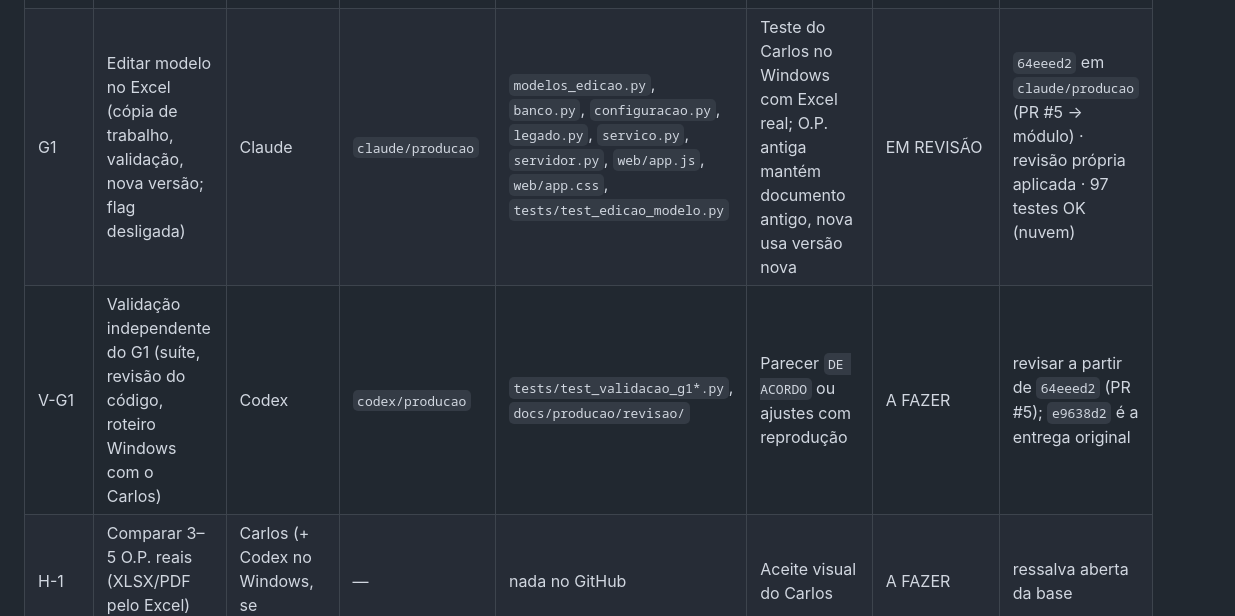
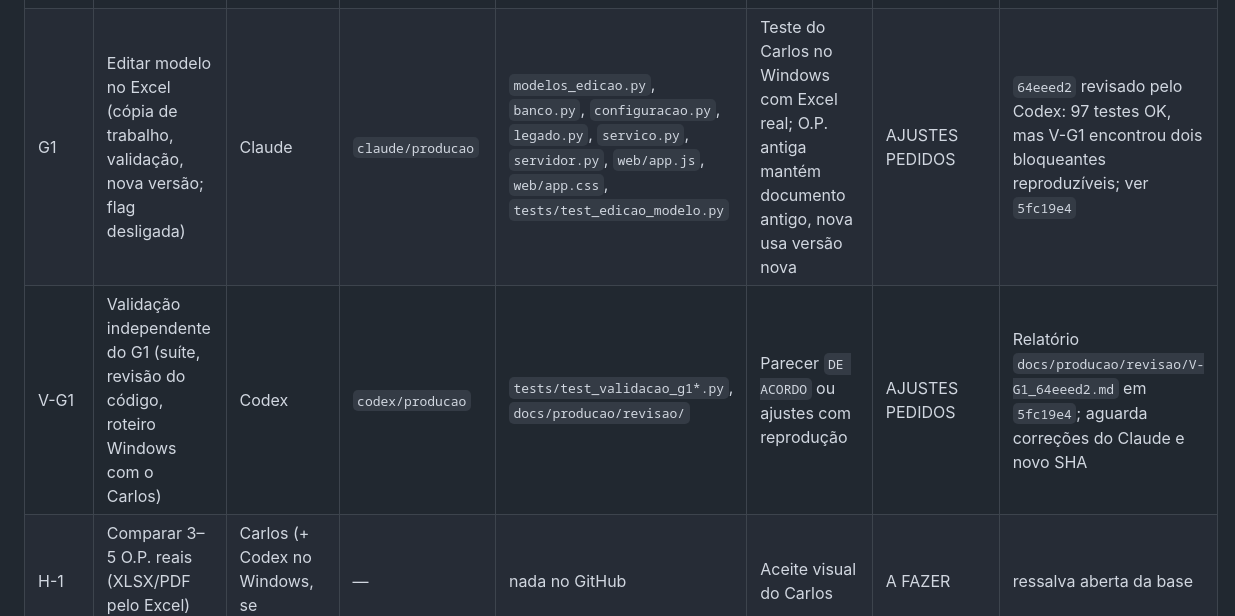
Before and after one commit to TokDev-Carlos/A.S.C.A.L.P.I, a Markdown page: Modulos/ASCALPI_Producao/QUADRO_TAREFAS.md, the part around one of its changes. Drawn GitHub-style.

Commit message:
docs(producao): registrar ajustes pedidos na V-G1

```diff
--- a/Modulos/ASCALPI_Producao/QUADRO_TAREFAS.md
+++ b/Modulos/ASCALPI_Producao/QUADRO_TAREFAS.md
@@ -19,8 +19,8 @@ Estados: `A FAZER` · `EM ANDAMENTO` · `EM REVISÃO` · `AJUSTES PEDIDOS` · `I
 | ORG-1 | Regras centrais, quadro e branches por agente | Claude | `modulo/producao-op` | `REGRAS_CENTRAIS.md`, `QUADRO_TAREFAS.md`, `AGENTS.md`, `CLAUDE.md` | Codex `DE ACORDO` + aprovação do Carlos | AJUSTES PEDIDOS | `773735f` · Carlos concordou com a cooperação e determinou a topologia definitiva em ORG-2 |
 | ORG-2 | Adequar a organização lógica do repositório à hierarquia administrativa definitiva | Claude | `claude/producao` | `REGRAS_CENTRAIS.md`, `QUADRO_TAREFAS.md`, `AGENTS.md`, `CLAUDE.md`, `CONTINUAR.md` e documentos relacionados | Codex valida documentos, branches e preservação do histórico; Carlos dá o aceite final | ACEITO | Entrega `b9ae904`; validada pelo Codex e integrada no módulo com o ajuste ORG-3 em `3ca9cdb` |
 | ORG-3 | Restringir os nomes de branches e preservar histórico encerrado em tags anotadas | Codex + Claude (operação Git remota) | `codex/producao` + `modulo/producao-op` | regras, instruções e documentos de estado; referências Git históricas | Apenas `main`, `Dev-Work`, `claude/*`, `codex/*`, `modulo/*`; quatro SHAs históricos preservados por tags antes da remoção das branches | ACEITO | Política `3ca9cdb`; quatro tags anotadas publicadas e verificadas nos SHAs autorizados; quatro branches históricas removidas por ordem do Admin em 10/10/2026 |
-| G1 | Editar modelo no Excel (cópia de trabalho, validação, nova versão; flag desligada) | Claude | `claude/producao` | `modelos_edicao.py`, `banco.py`, `configuracao.py`, `legado.py`, `servico.py`, `servidor.py`, `web/app.js`, `web/app.css`, `tests/test_edicao_modelo.py` | Teste do Carlos no Windows com Excel real; O.P. antiga mantém documento antigo, nova usa versão nova | EM REVISÃO | `64eeed2` em `claude/producao` (PR #5 → módulo) · revisão própria aplicada · 97 testes OK (nuvem) |
-| V-G1 | Validação independente do G1 (suíte, revisão do código, roteiro Windows com o Carlos) | Codex | `codex/producao` | `tests/test_validacao_g1*.py`, `docs/producao/revisao/` | Parecer `DE ACORDO` ou ajustes com reprodução | A FAZER | revisar a partir de `64eeed2` (PR #5); `e9638d2` é a entrega original |
+| G1 | Editar modelo no Excel (cópia de trabalho, validação, nova versão; flag desligada) | Claude | `claude/producao` | `modelos_edicao.py`, `banco.py`, `configuracao.py`, `legado.py`, `servico.py`, `servidor.py`, `web/app.js`, `web/app.css`, `tests/test_edicao_modelo.py` | Teste do Carlos no Windows com Excel real; O.P. antiga mantém documento antigo, nova usa versão nova | AJUSTES PEDIDOS | `64eeed2` revisado pelo Codex: 97 testes OK, mas V-G1 encontrou dois bloqueantes reproduzíveis; ver `5fc19e4` |
+| V-G1 | Validação independente do G1 (suíte, revisão do código, roteiro Windows com o Carlos) | Codex | `codex/producao` | `tests/test_validacao_g1*.py`, `docs/producao/revisao/` | Parecer `DE ACORDO` ou ajustes com reprodução | AJUSTES PEDIDOS | Relatório `docs/producao/revisao/V-G1_64eeed2.md` em `5fc19e4`; aguarda correções do Claude e novo SHA |
 | H-1 | Comparar 3–5 O.P. reais (XLSX/PDF pelo Excel) com o legado | Carlos (+ Codex no Windows, se autorizado) | — | nada no GitHub | Aceite visual do Carlos | A FAZER | ressalva aberta da base |
 | G2 | Paginação pela altura real das linhas | Claude | `claude/producao` | `documento.py`, `paginacao.py` (novo), `tests/test_paginacao.py` | Ver plano G2 | BLOQUEADO | aguarda `ACEITO` do G1 |
 | G3 | Catálogo mestre por ATA e adesões parciais | Claude | — | — | Ver plano G3 | BLOQUEADO | aguarda G2 |
```
Also changed, not shown: other parts of Modulos/ASCALPI_Producao/QUADRO_TAREFAS.md (+1 -0 lines).
